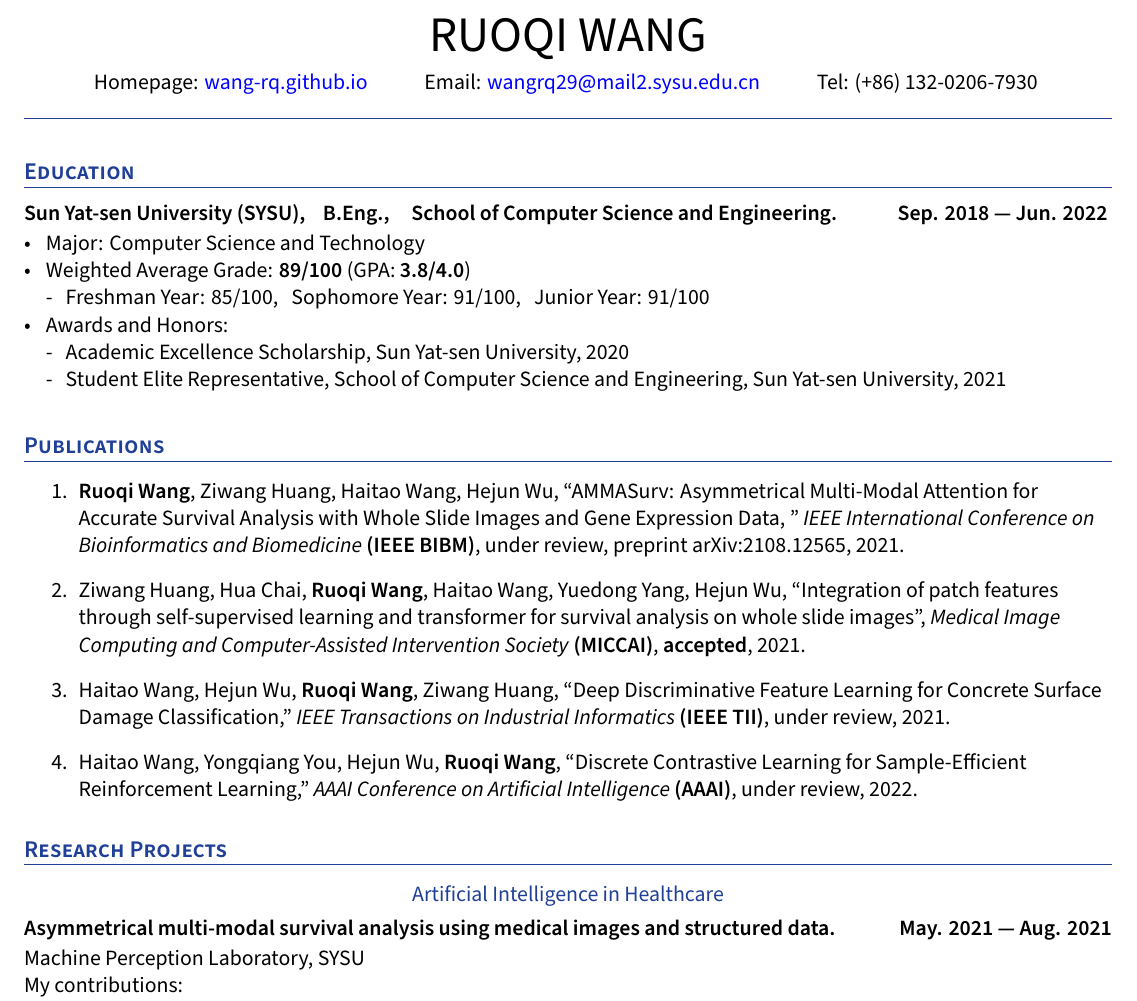
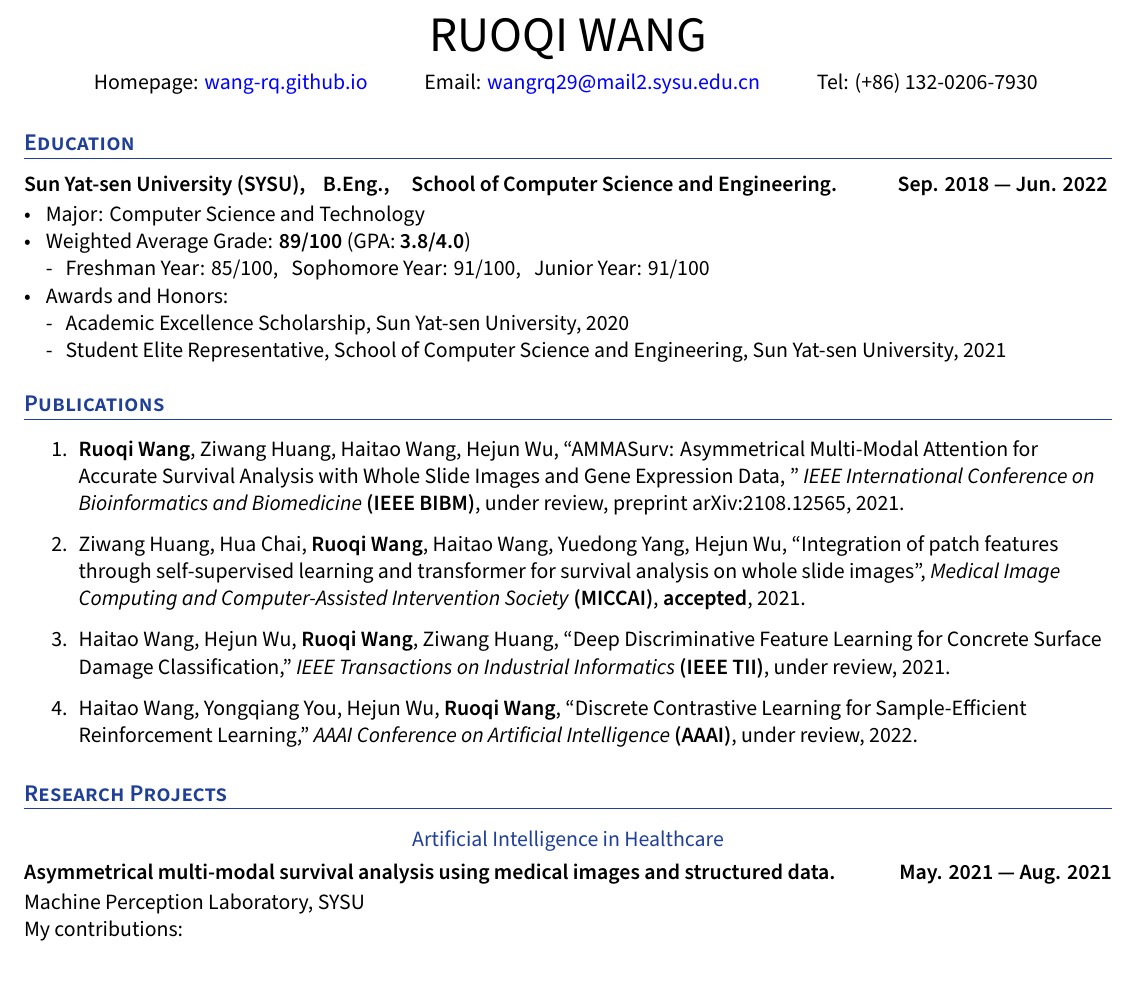
Before and after one commit to wang-rq/wang-rq.github.io, a LaTeX CV (files/cv.tex): part of page 1 of 2, cut so that both start at the same text. Compiled offline with XeLaTeX.

Commit message:
Add files via upload

```diff
--- a/files/cv.tex
+++ b/files/cv.tex
@@ -163,7 +163,7 @@ Tel: (+86) 132-0206-7930
 
 
 \vspace{-0.15cm}
-{\color{UI_blue} \hrulefill}
+
 \end{center}
 
 
```
Also changed, not shown: files/cv.pdf.
